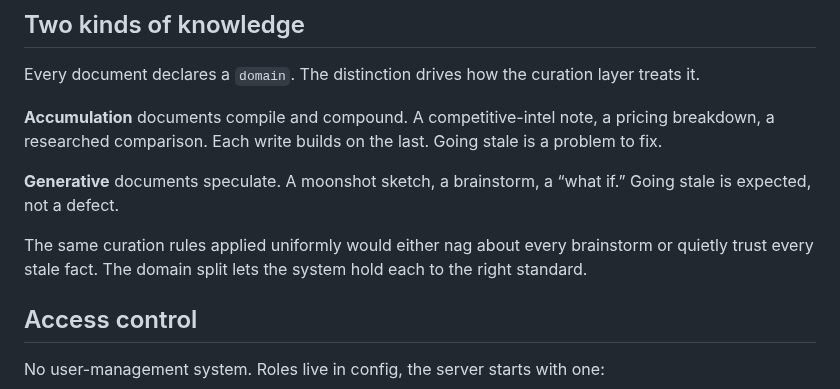
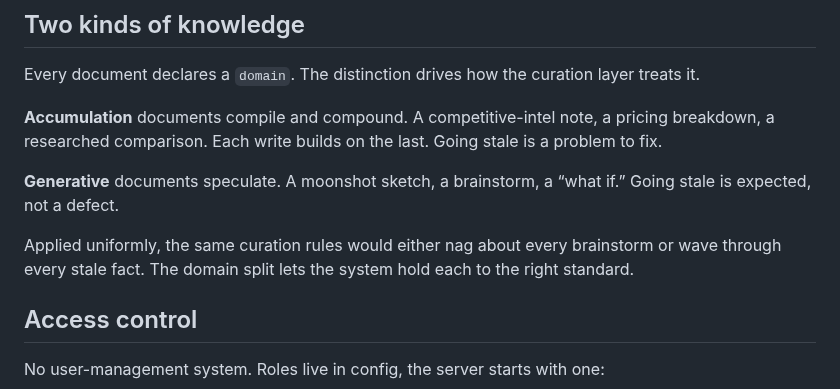
Before and after one commit to mavaali/daftari, a Markdown page: README.md, the part around one of its changes. Rendered like a GitHub page.

Commit message:
docs(readme): tighten prose, drop banned adverbs, add contradiction diagram

```diff
--- a/README.md
+++ b/README.md
@@ -166,8 +173,8 @@ Going stale is a problem to fix.
 **Generative** documents speculate. A moonshot sketch, a brainstorm, a “what
 if.” Going stale is expected, not a defect.
 
-The same curation rules applied uniformly would either nag about every
-brainstorm or quietly trust every stale fact. The domain split lets the system
+Applied uniformly, the same curation rules would either nag about every
+brainstorm or wave through every stale fact. The domain split lets the system
 hold each to the right standard.
 
 ## Access control
```
Also changed, not shown: other parts of README.md (+14 -5 lines).
